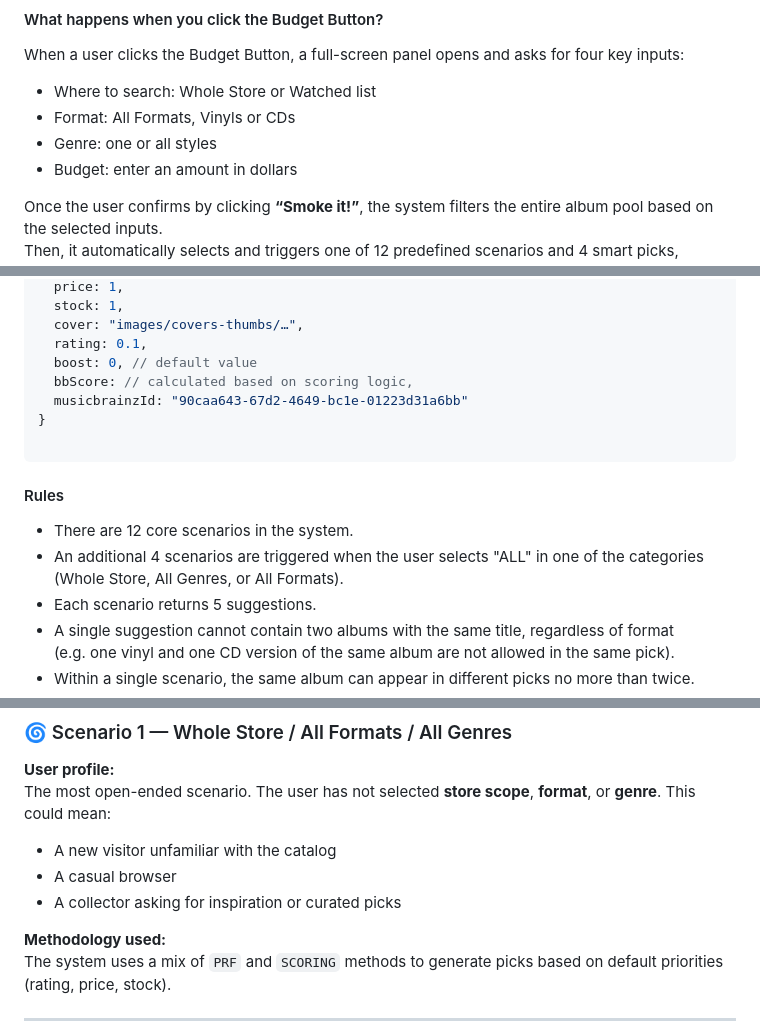
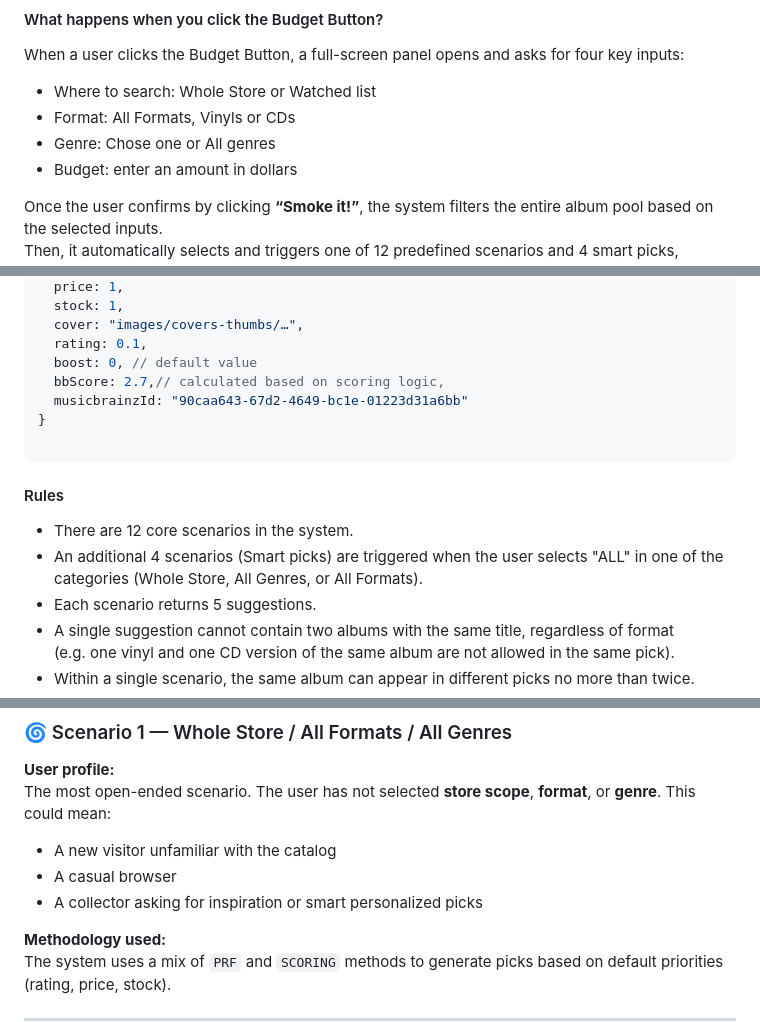
Before and after one commit to DjordjePetrovic014/the-smoke-record-store, a Markdown page: README.md, 3 parts joined by grey strips. GitHub-like rendering.

Commit message:
Readme comment added

```diff
--- a/README.md
+++ b/README.md
@@ -45,7 +45,7 @@ When a user clicks the Budget Button, a full-screen panel opens and asks for fou
 
 - Where to search: Whole Store or Watched list
 - Format: All Formats, Vinyls or CDs
-- Genre: one or all styles
+- Genre: Chose one or All genres
 - Budget: enter an amount in dollars
 
 Once the user confirms by clicking **“Smoke it!”**, the system filters the entire album pool based on the selected inputs.
@@ -73,7 +73,7 @@ Not all parameters are used in every Budget Button calculation — some are opti
   cover: "images/covers-thumbs/…",
   rating: 0.1,
   boost: 0, // default value
-  bbScore: // calculated based on scoring logic,
+  bbScore: 2.7,// calculated based on scoring logic,
   musicbrainzId: "90caa643-67d2-4649-bc1e-01223d31a6bb"
 }
 
@@ -82,7 +82,7 @@ Not all parameters are used in every Budget Button calculation — some are opti
 #### Rules
 
 - There are 12 core scenarios in the system.
-- An additional 4 scenarios are triggered when the user selects "ALL" in one of the categories (Whole Store, All Genres, or All Formats).
+- An additional 4 scenarios (Smart picks) are triggered when the user selects "ALL" in one of the categories (Whole Store, All Genres, or All Formats).
 - Each scenario returns 5 suggestions.
 - A single suggestion cannot contain two albums with the same title, regardless of format
   (e.g. one vinyl and one CD version of the same album are not allowed in the same pick).
@@ -284,7 +284,7 @@ The most open-ended scenario. The user has not selected **store scope**, **forma
 
 - A new visitor unfamiliar with the catalog
 - A casual browser
-- A collector asking for inspiration or curated picks
+- A collector asking for inspiration or smart personalized picks
 
 **Methodology used:**
 The system uses a mix of `PRF` and `SCORING` methods to generate picks based on default priorities (rating, price, stock).
```
